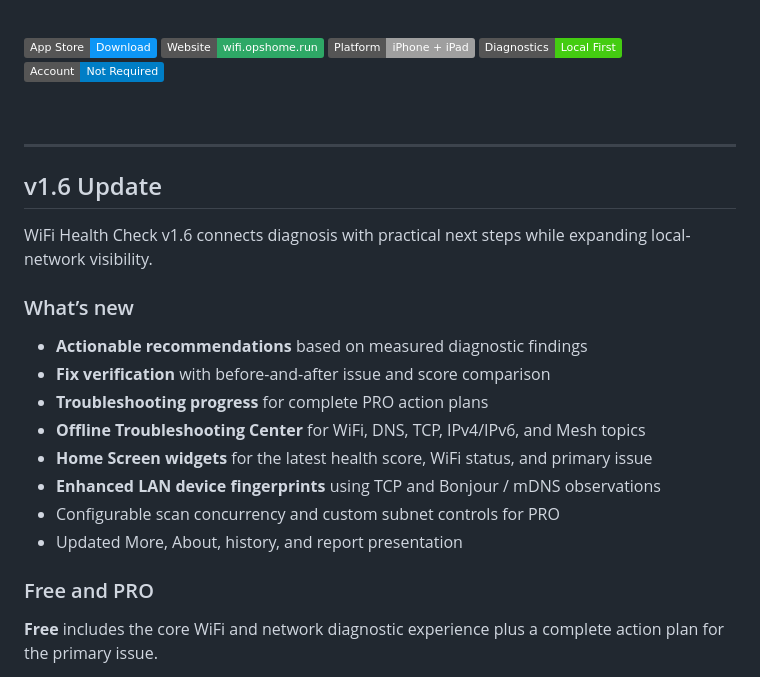
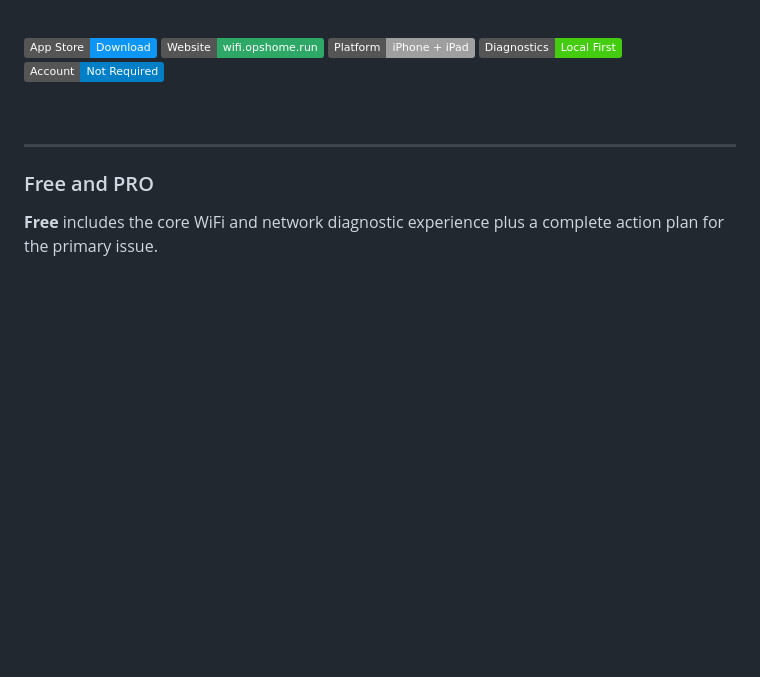
Before and after one commit to cisco-262/WiFiHealthCheck, a Markdown page: docs/README.md, the part around the change. GitHub-like rendering; badges without logos; blank space fills up the shorter version.

```diff
--- a/docs/README.md
+++ b/docs/README.md
@@ -22,21 +22,6 @@ WiFi Health Check 是一款面向 iPhone 与 iPad 的隐私优先型本地 WiFi
 <br>
 
 ---
-
-## v1.6 Update
-
-WiFi Health Check v1.6 connects diagnosis with practical next steps while expanding local-network visibility.
-
-### What’s new
-
-- **Actionable recommendations** based on measured diagnostic findings
-- **Fix verification** with before-and-after issue and score comparison
-- **Troubleshooting progress** for complete PRO action plans
-- **Offline Troubleshooting Center** for WiFi, DNS, TCP, IPv4/IPv6, and Mesh topics
-- **Home Screen widgets** for the latest health score, WiFi status, and primary issue
-- **Enhanced LAN device fingerprints** using TCP and Bonjour / mDNS observations
-- Configurable scan concurrency and custom subnet controls for PRO
-- Updated More, About, history, and report presentation
 
 ### Free and PRO
 
```
